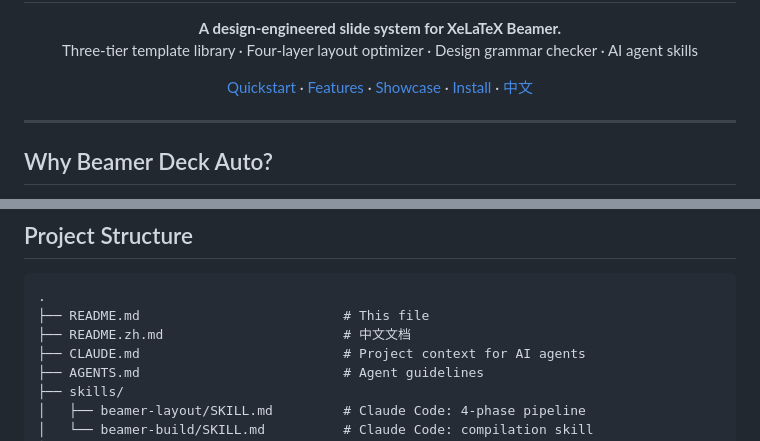
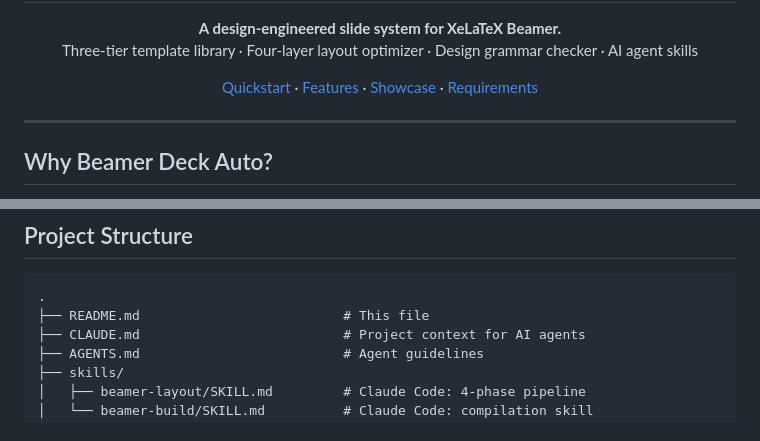
Before and after one commit to schmidtkk/auto-beamer, a Markdown page: README.md, 2 parts joined by grey strips. GitHub-like rendering.

Commit message:
fix: fix README nav links — remove dead #installation and non-existent README.zh.md references

````diff
--- a/README.md
+++ b/README.md
@@ -13,8 +13,7 @@
   <a href="#quickstart">Quickstart</a> ·
   <a href="#features">Features</a> ·
   <a href="#showcase">Showcase</a> ·
-  <a href="#installation">Install</a> ·
-  <a href="README.zh.md">中文</a>
+  <a href="#requirements">Requirements</a>
 </p>
 
 ---
@@ -223,7 +222,6 @@ python tools/check_layout.py your-deck.tex build/your-deck.log --advise
 ```
 .
 ├── README.md                          # This file
-├── README.zh.md                       # 中文文档
 ├── CLAUDE.md                          # Project context for AI agents
 ├── AGENTS.md                          # Agent guidelines
 ├── skills/
````
